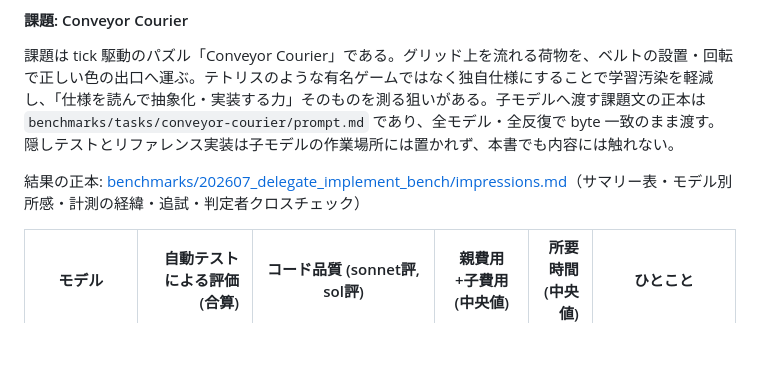
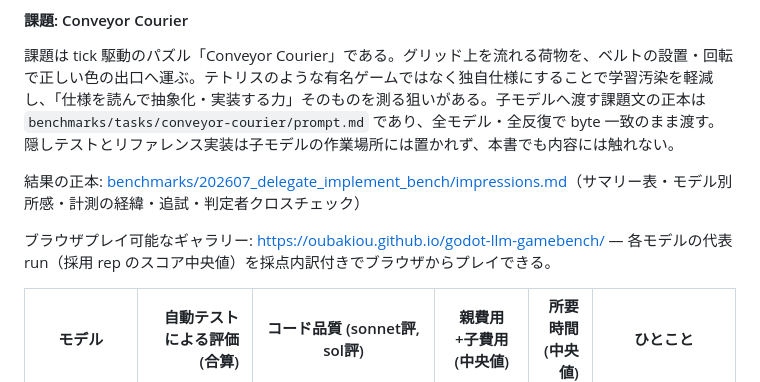
Before and after one commit to oubakiou/godot-llm-gamebench, a Markdown page: README_ja.md, the part around the change. Drawn GitHub-style; blank space fills up the shorter version.

Commit message:
docs: README にブラウザプレイ可能なギャラリー URL を追記
Co-Authored-By: Claude Fable 5 <noreply@anthropic.com>

```diff
--- a/README_ja.md
+++ b/README_ja.md
@@ -31,6 +31,8 @@
 課題は tick 駆動のパズル「Conveyor Courier」である。グリッド上を流れる荷物を、ベルトの設置・回転で正しい色の出口へ運ぶ。テトリスのような有名ゲームではなく独自仕様にすることで学習汚染を軽減し、「仕様を読んで抽象化・実装する力」そのものを測る狙いがある。子モデルへ渡す課題文の正本は `benchmarks/tasks/conveyor-courier/prompt.md` であり、全モデル・全反復で byte 一致のまま渡す。隠しテストとリファレンス実装は子モデルの作業場所には置かれず、本書でも内容には触れない。
 
 結果の正本: [benchmarks/202607_delegate_implement_bench/impressions.md](benchmarks/202607_delegate_implement_bench/impressions.md)（サマリー表・モデル別所感・計測の経緯・追試・判定者クロスチェック）
+
+ブラウザプレイ可能なギャラリー: <https://oubakiou.github.io/godot-llm-gamebench/> — 各モデルの代表 run（採用 rep のスコア中央値）を採点内訳付きでブラウザからプレイできる。
 
 | モデル                         |                                     自動テストによる評価(合算) | コード品質 (sonnet評, sol評)                                                                                  | 親費用+子費用(中央値)            | 所要時間(中央値) | ひとこと                                                                              |
 | ------------------------------ | -------------------------------------------------------------: | ------------------------------------------------------------------------------------------------------------- | -------------------------------- | ---------------: | ------------------------------------------------------------------------------------- |
```
Also changed, not shown: README.md (+2 -0 lines).
